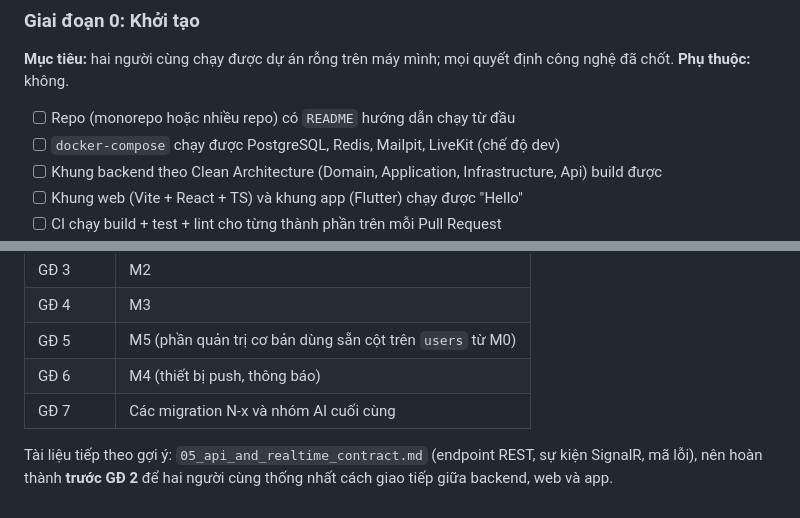
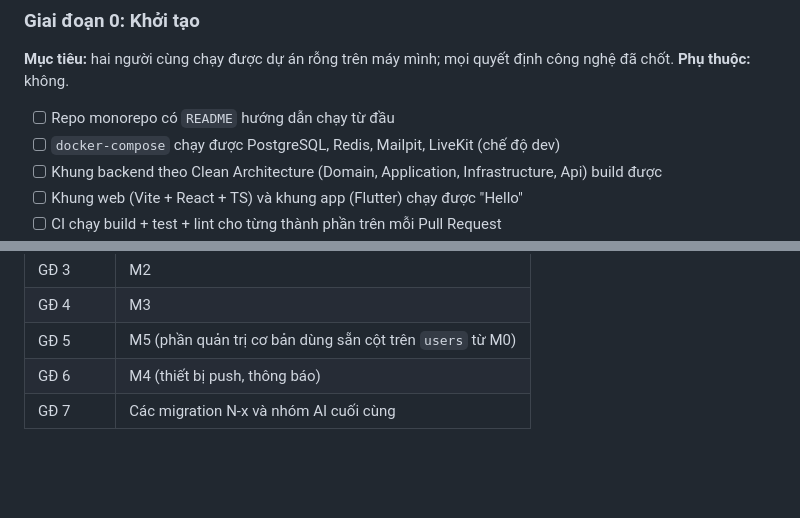
Before and after one commit to DangKhoa-1085/Comink, a Markdown page: docs/04_roadmap.md, 2 parts joined by grey strips. Drawn GitHub-style; blank space fills up the shorter version.

```diff
--- a/docs/04_roadmap.md
+++ b/docs/04_roadmap.md
@@ -54,7 +54,7 @@ Mỗi giai đoạn gồm: **mục tiêu**, **phụ thuộc** và **checklist ho
 **Mục tiêu:** hai người cùng chạy được dự án rỗng trên máy mình; mọi quyết định công nghệ đã chốt.
 **Phụ thuộc:** không.
 
-- [ ] Repo (monorepo hoặc nhiều repo) có `README` hướng dẫn chạy từ đầu
+- [ ] Repo monorepo có `README` hướng dẫn chạy từ đầu
 - [ ] `docker-compose` chạy được PostgreSQL, Redis, Mailpit, LiveKit (chế độ dev)
 - [ ] Khung backend theo Clean Architecture (Domain, Application, Infrastructure, Api) build được
 - [ ] Khung web (Vite + React + TS) và khung app (Flutter) chạy được "Hello"
@@ -245,5 +245,3 @@ Một tính năng chỉ được coi là **xong** khi thỏa tất cả:
 | GĐ 5 | M5 (phần quản trị cơ bản dùng sẵn cột trên `users` từ M0) |
 | GĐ 6 | M4 (thiết bị push, thông báo) |
 | GĐ 7 | Các migration N-x và nhóm AI cuối cùng |
-
-Tài liệu tiếp theo gợi ý: `05_api_and_realtime_contract.md` (endpoint REST, sự kiện SignalR, mã lỗi), nên hoàn thành **trước GĐ 2** để hai người cùng thống nhất cách giao tiếp giữa backend, web và app.
```
Also changed, not shown: AGENTS.md (added, +274 -0 lines), docs/03_database_design.md (+0 -1 lines).
